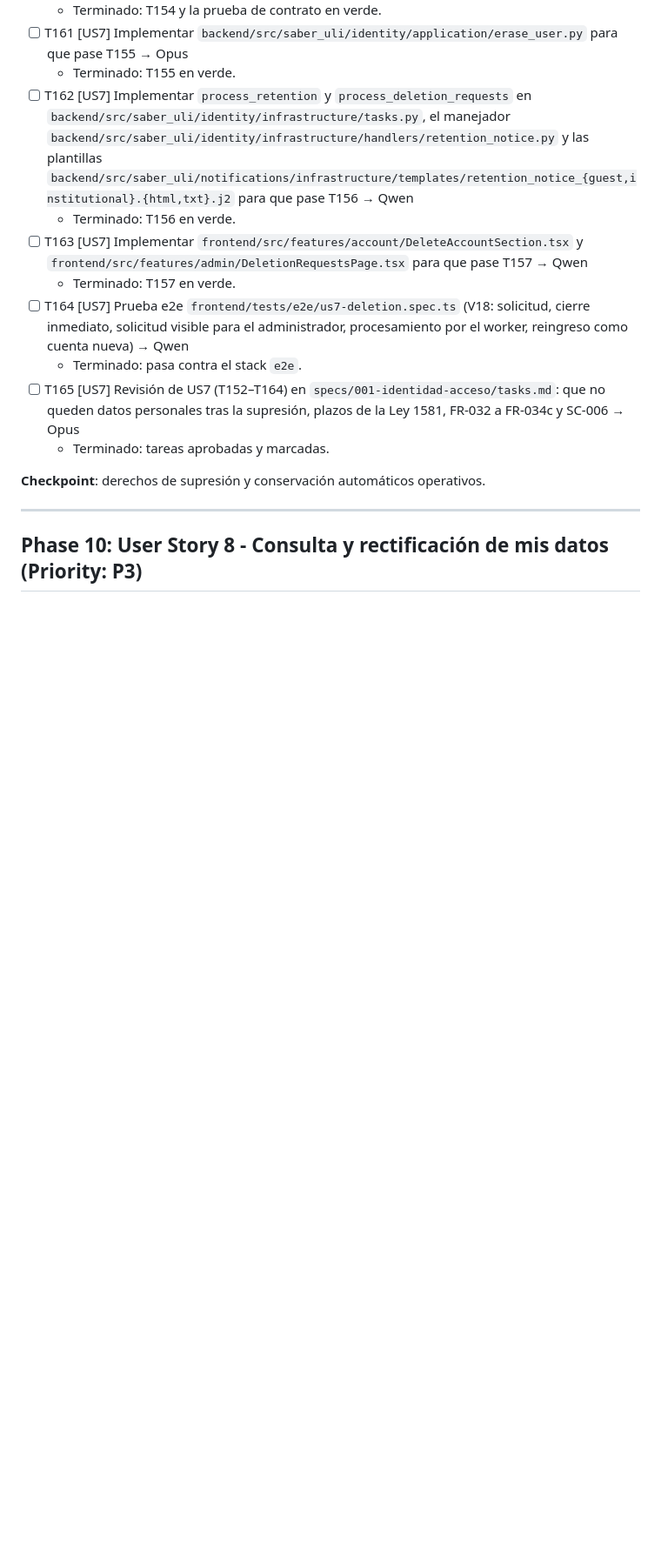
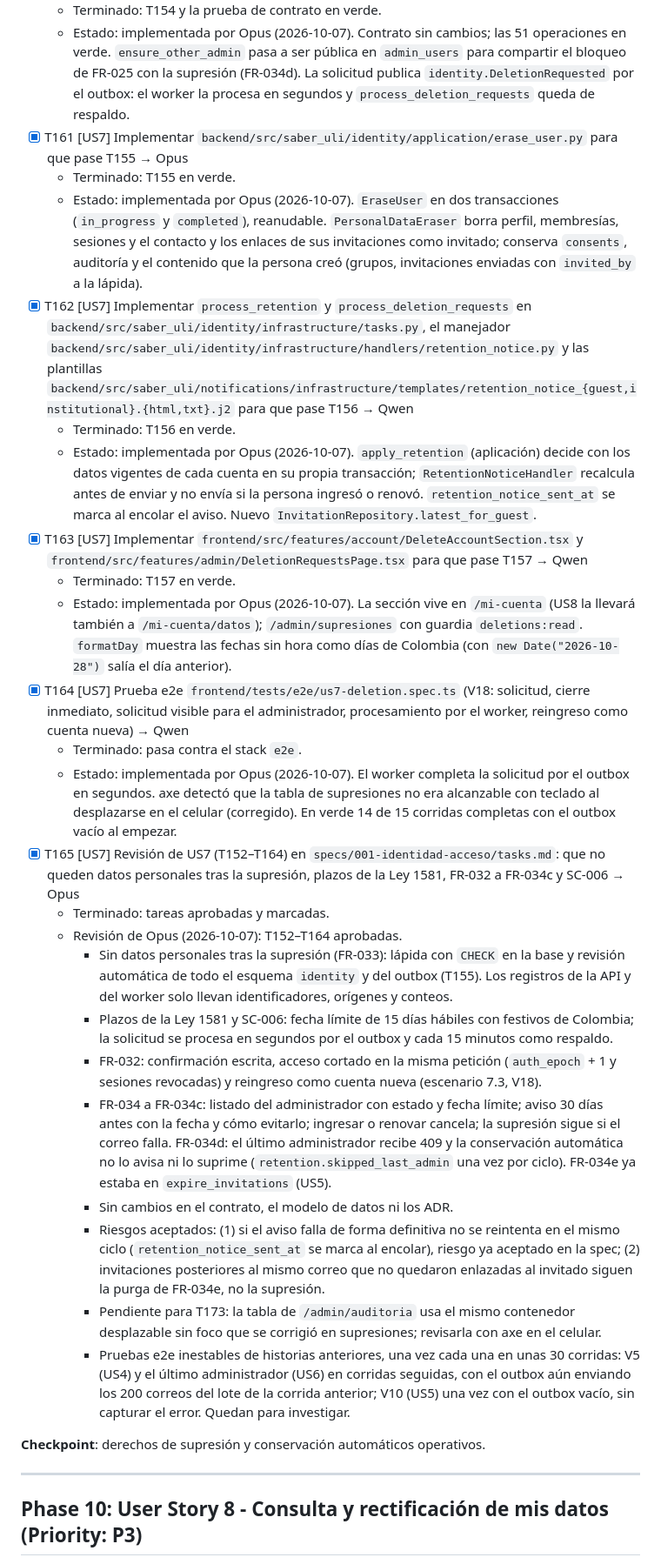
Before and after one commit to mauricioalonso9/saber_uli, a Markdown page: specs/001-identidad-acceso/tasks.md, the part around one of its changes. Shown at 87% size. Rendered like a GitHub page; blank space fills up the shorter version.

Commit message:
docs(tasks): revisión de US7 y tareas T152 a T165 aprobadas (T165)
Co-Authored-By: Claude Opus 5.5 <noreply@anthropic.com>

```diff
--- a/specs/001-identidad-acceso/tasks.md
+++ b/specs/001-identidad-acceso/tasks.md
@@ -1490,14 +1505,57 @@ datos personales no aparecen y que todo quedó auditado; reingresar crea una cue
   - Terminado: T154 y la prueba de contrato en verde.
-- [ ] T161 [US7] Implementar `backend/src/saber_uli/identity/application/erase_user.py` para que pase T155 → Opus
+  - Estado: implementada por Opus (2026-10-07). Contrato sin cambios; las 51 operaciones en verde.
+    `ensure_other_admin` pasa a ser pública en `admin_users` para compartir el bloqueo de FR-025
+    con la supresión (FR-034d). La solicitud publica `identity.DeletionRequested` por el outbox:
+    el worker la procesa en segundos y `process_deletion_requests` queda de respaldo.
+- [x] T161 [US7] Implementar `backend/src/saber_uli/identity/application/erase_user.py` para que pase T155 → Opus
   - Terminado: T155 en verde.
-- [ ] T162 [US7] Implementar `process_retention` y `process_deletion_requests` en `backend/src/saber_uli/identity/infrastructure/tasks.py`, el manejador `backend/src/saber_uli/identity/infrastructure/handlers/retention_notice.py` y las plantillas `backend/src/saber_uli/notifications/infrastructure/templates/retention_notice_{guest,institutional}.{html,txt}.j2` para que pase T156 → Qwen
+  - Estado: implementada por Opus (2026-10-07). `EraseUser` en dos transacciones (`in_progress` y
+    `completed`), reanudable. `PersonalDataEraser` borra perfil, membresías, sesiones y el
+    contacto y los enlaces de sus invitaciones como invitado; conserva `consents`, auditoría y el
+    contenido que la persona creó (grupos, invitaciones enviadas con `invited_by` a la lápida).
+- [x] T162 [US7] Implementar `process_retention` y `process_deletion_requests` en `backend/src/saber_uli/identity/infrastructure/tasks.py`, el manejador `backend/src/saber_uli/identity/infrastructure/handlers/retention_notice.py` y las plantillas `backend/src/saber_uli/notifications/infrastructure/templates/retention_notice_{guest,institutional}.{html,txt}.j2` para que pase T156 → Qwen
   - Terminado: T156 en verde.
-- [ ] T163 [US7] Implementar `frontend/src/features/account/DeleteAccountSection.tsx` y `frontend/src/features/admin/DeletionRequestsPage.tsx` para que pase T157 → Qwen
+  - Estado: implementada por Opus (2026-10-07). `apply_retention` (aplicación) decide con los datos
+    vigentes de cada cuenta en su propia transacción; `RetentionNoticeHandler` recalcula antes de
+    enviar y no envía si la persona ingresó o renovó. `retention_notice_sent_at` se marca al
+    encolar el aviso. Nuevo `InvitationRepository.latest_for_guest`.
+- [x] T163 [US7] Implementar `frontend/src/features/account/DeleteAccountSection.tsx` y `frontend/src/features/admin/DeletionRequestsPage.tsx` para que pase T157 → Qwen
   - Terminado: T157 en verde.
-- [ ] T164 [US7] Prueba e2e `frontend/tests/e2e/us7-deletion.spec.ts` (V18: solicitud, cierre inmediato, solicitud visible para el administrador, procesamiento por el worker, reingreso como cuenta nueva) → Qwen
+  - Estado: implementada por Opus (2026-10-07). La sección vive en `/mi-cuenta` (US8 la llevará también a
+    `/mi-cuenta/datos`); `/admin/supresiones` con guardia `deletions:read`. `formatDay` muestra
+    las fechas sin hora como días de Colombia (con `new Date("2026-10-28")` salía el día
+    anterior).
+- [x] T164 [US7] Prueba e2e `frontend/tests/e2e/us7-deletion.spec.ts` (V18: solicitud, cierre inmediato, solicitud visible para el administrador, procesamiento por el worker, reingreso como cuenta nueva) → Qwen
   - Terminado: pasa contra el stack `e2e`.
-- [ ] T165 [US7] Revisión de US7 (T152–T164) en `specs/001-identidad-acceso/tasks.md`: que no queden datos personales tras la supresión, plazos de la Ley 1581, FR-032 a FR-034c y SC-006 → Opus
+  - Estado: implementada por Opus (2026-10-07). El worker completa la solicitud por el outbox en segundos.
+    axe detectó que la tabla de supresiones no era alcanzable con teclado al desplazarse en el
+    celular (corregido). En verde 14 de 15 corridas completas con el outbox vacío al empezar.
+- [x] T165 [US7] Revisión de US7 (T152–T164) en `specs/001-identidad-acceso/tasks.md`: que no queden datos personales tras la supresión, plazos de la Ley 1581, FR-032 a FR-034c y SC-006 → Opus
   - Terminado: tareas aprobadas y marcadas.
+  - Revisión de Opus (2026-10-07): T152–T164 aprobadas.
+    - Sin datos personales tras la supresión (FR-033): lápida con `CHECK` en la base y revisión
+      automática de todo el esquema `identity` y del outbox (T155). Los registros de la API y del
+      worker solo llevan identificadores, orígenes y conteos.
+    - Plazos de la Ley 1581 y SC-006: fecha límite de 15 días hábiles con festivos de Colombia; la
+      solicitud se procesa en segundos por el outbox y cada 15 minutos como respaldo.
+    - FR-032: confirmación escrita, acceso cortado en la misma petición (`auth_epoch` + 1 y
+      sesiones revocadas) y reingreso como cuenta nueva (escenario 7.3, V18).
+    - FR-034 a FR-034c: listado del administrador con estado y fecha límite; aviso 30 días antes
+      con la fecha y cómo evitarlo; ingresar o renovar cancela; la supresión sigue si el correo
+      falla. FR-034d: el último administrador recibe 409 y la conservación automática no lo avisa
+      ni lo suprime (`retention.skipped_last_admin` una vez por ciclo). FR-034e ya estaba en
+      `expire_invitations` (US5).
+    - Sin cambios en el contrato, el modelo de datos ni los ADR.
+    - Riesgos aceptados: (1) si el aviso falla de forma definitiva no se reintenta en el mismo
+      ciclo (`retention_notice_sent_at` se marca al encolar), riesgo ya aceptado en la spec;
+      (2) invitaciones posteriores al mismo correo que no quedaron enlazadas al invitado siguen la
+      purga de FR-034e, no la supresión.
+    - Pendiente para T173: la tabla de `/admin/auditoria` usa el mismo contenedor desplazable sin
+      foco que se corrigió en supresiones; revisarla con axe en el celular.
+    - Pruebas e2e inestables de historias anteriores, una vez cada una en unas 30 corridas: V5
+      (US4) y el último administrador (US6) en corridas seguidas, con el outbox aún enviando los
+      200 correos del lote de la corrida anterior; V10 (US5) una vez con el outbox vacío, sin
+      capturar el error. Quedan para investigar.
 
 **Checkpoint**: derechos de supresión y conservación automáticos operativos.
 
```
Also changed, not shown: other parts of specs/001-identidad-acceso/tasks.md (+29 -14 lines).
